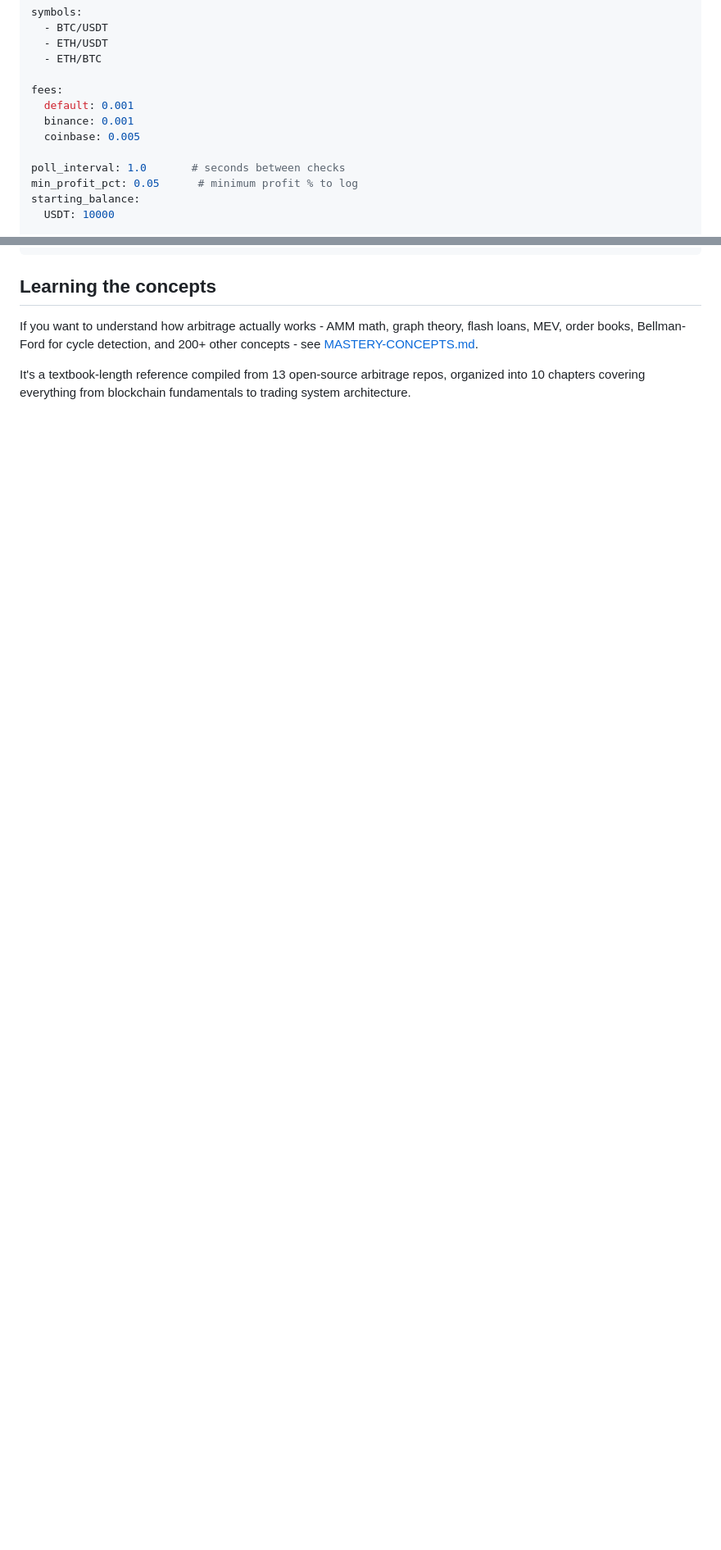
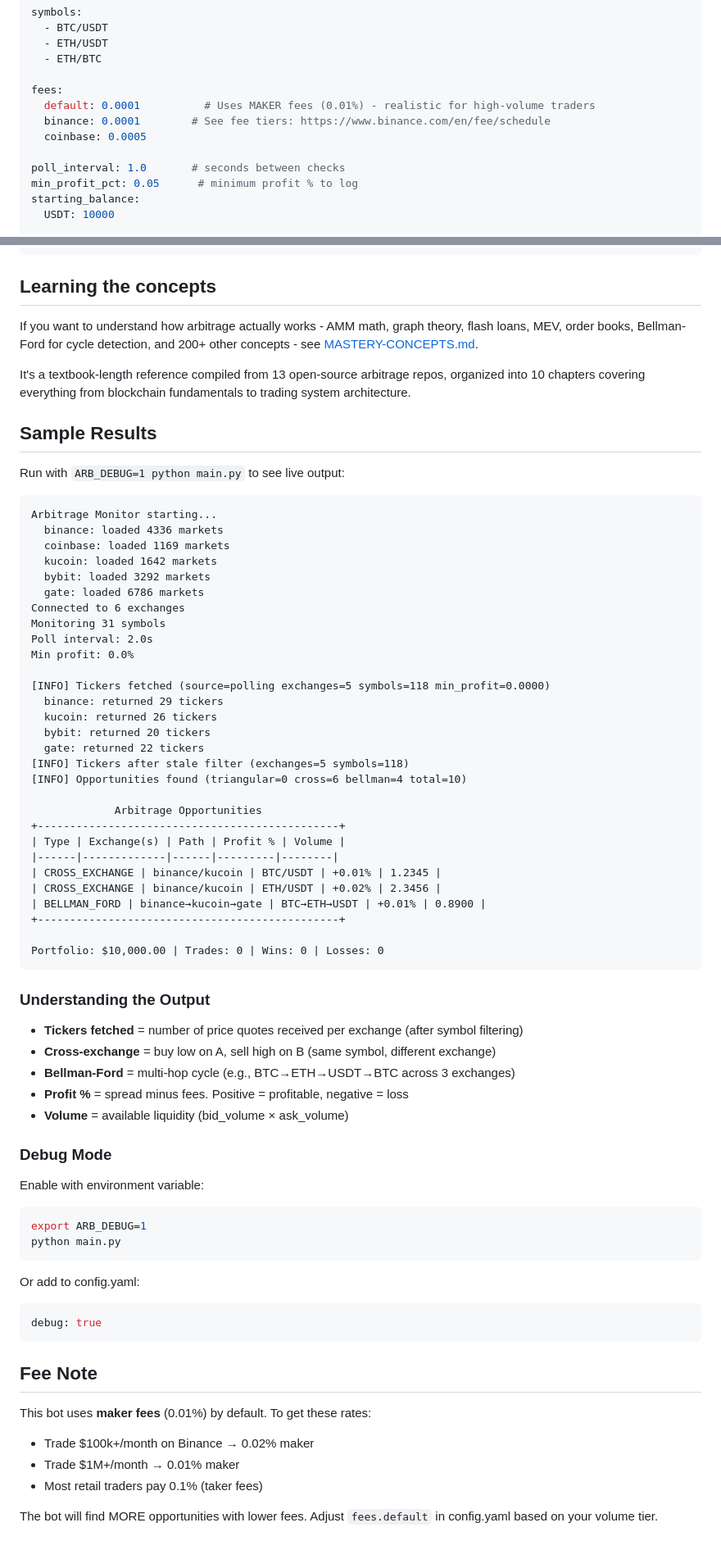
Before and after one commit to TejasS1233/aribitrage_trading_system, a Markdown page: README.md, 2 parts joined by grey strips. Shown at 82% size. Drawn GitHub-style; blank space fills up the shorter version.

Commit message:
docs: add results sample and fee explanation to README

````diff
--- a/README.md
+++ b/README.md
@@ -45,9 +45,9 @@ symbols:
   - ETH/BTC
 
 fees:
-  default: 0.001
-  binance: 0.001
-  coinbase: 0.005
+  default: 0.0001          # Uses MAKER fees (0.01%) - realistic for high-volume traders
+  binance: 0.0001        # See fee tiers: https://www.binance.com/en/fee/schedule
+  coinbase: 0.0005
 
 poll_interval: 1.0       # seconds between checks
 min_profit_pct: 0.05      # minimum profit % to log
@@ -115,3 +115,69 @@ python -m pytest tests/ -v
 If you want to understand how arbitrage actually works - AMM math, graph theory, flash loans, MEV, order books, Bellman-Ford for cycle detection, and 200+ other concepts - see [MASTERY-CONCEPTS.md](MASTERY-CONCEPTS.md).
 
 It's a textbook-length reference compiled from 13 open-source arbitrage repos, organized into 10 chapters covering everything from blockchain fundamentals to trading system architecture.
+
+## Sample Results
+
+Run with `ARB_DEBUG=1 python main.py` to see live output:
+
+```
+Arbitrage Monitor starting...
+  binance: loaded 4336 markets
+  coinbase: loaded 1169 markets
+  kucoin: loaded 1642 markets
+  bybit: loaded 3292 markets
+  gate: loaded 6786 markets
+Connected to 6 exchanges
+Monitoring 31 symbols
+Poll interval: 2.0s
+Min profit: 0.0%
+
+[INFO] Tickers fetched (source=polling exchanges=5 symbols=118 min_profit=0.0000)
+  binance: returned 29 tickers
+  kucoin: returned 26 tickers
+  bybit: returned 20 tickers
+  gate: returned 22 tickers
+[INFO] Tickers after stale filter (exchanges=5 symbols=118)
+[INFO] Opportunities found (triangular=0 cross=6 bellman=4 total=10)
+
+             Arbitrage Opportunities
++-----------------------------------------------+
+| Type | Exchange(s) | Path | Profit % | Volume |
+|------|-------------|------|---------|--------|
+| CROSS_EXCHANGE | binance/kucoin | BTC/USDT | +0.01% | 1.2345 |
+| CROSS_EXCHANGE | binance/kucoin | ETH/USDT | +0.02% | 2.3456 |
+| BELLMAN_FORD | binance→kucoin→gate | BTC→ETH→USDT | +0.01% | 0.8900 |
++-----------------------------------------------+
+
+Portfolio: $10,000.00 | Trades: 0 | Wins: 0 | Losses: 0
+```
+
+### Understanding the Output
+
+- **Tickers fetched** = number of price quotes received per exchange (after symbol filtering)
+- **Cross-exchange** = buy low on A, sell high on B (same symbol, different exchange)
+- **Bellman-Ford** = multi-hop cycle (e.g., BTC→ETH→USDT→BTC across 3 exchanges)
+- **Profit %** = spread minus fees. Positive = profitable, negative = loss
+- **Volume** = available liquidity (bid_volume × ask_volume)
+
+### Debug Mode
+
+Enable with environment variable:
+```bash
+export ARB_DEBUG=1
+python main.py
+```
+
+Or add to config.yaml:
+```yaml
+debug: true
+```
+
+## Fee Note
+
+This bot uses **maker fees** (0.01%) by default. To get these rates:
+- Trade $100k+/month on Binance → 0.02% maker
+- Trade $1M+/month → 0.01% maker
+- Most retail traders pay 0.1% (taker fees)
+
+The bot will find MORE opportunities with lower fees. Adjust `fees.default` in config.yaml based on your volume tier.
````
